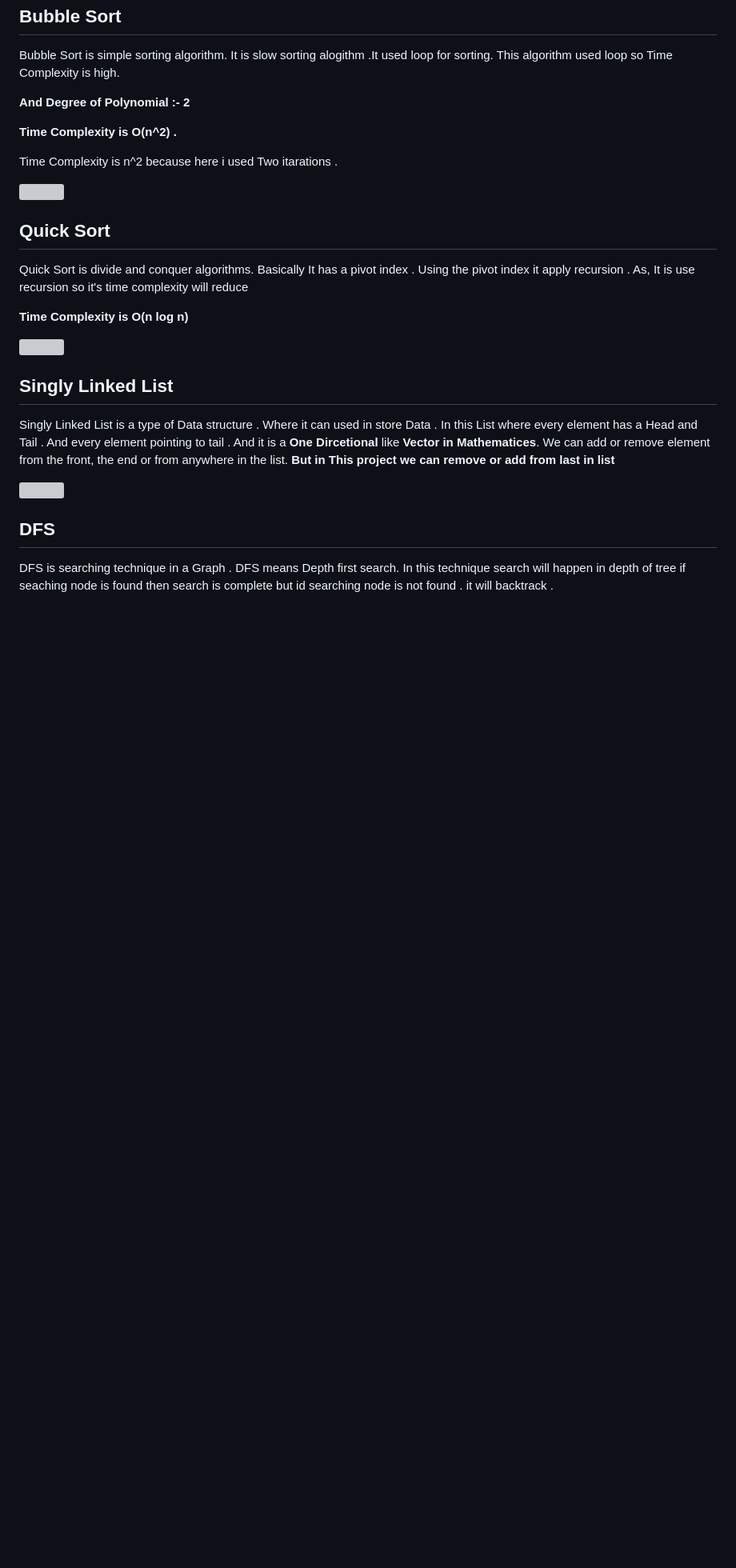
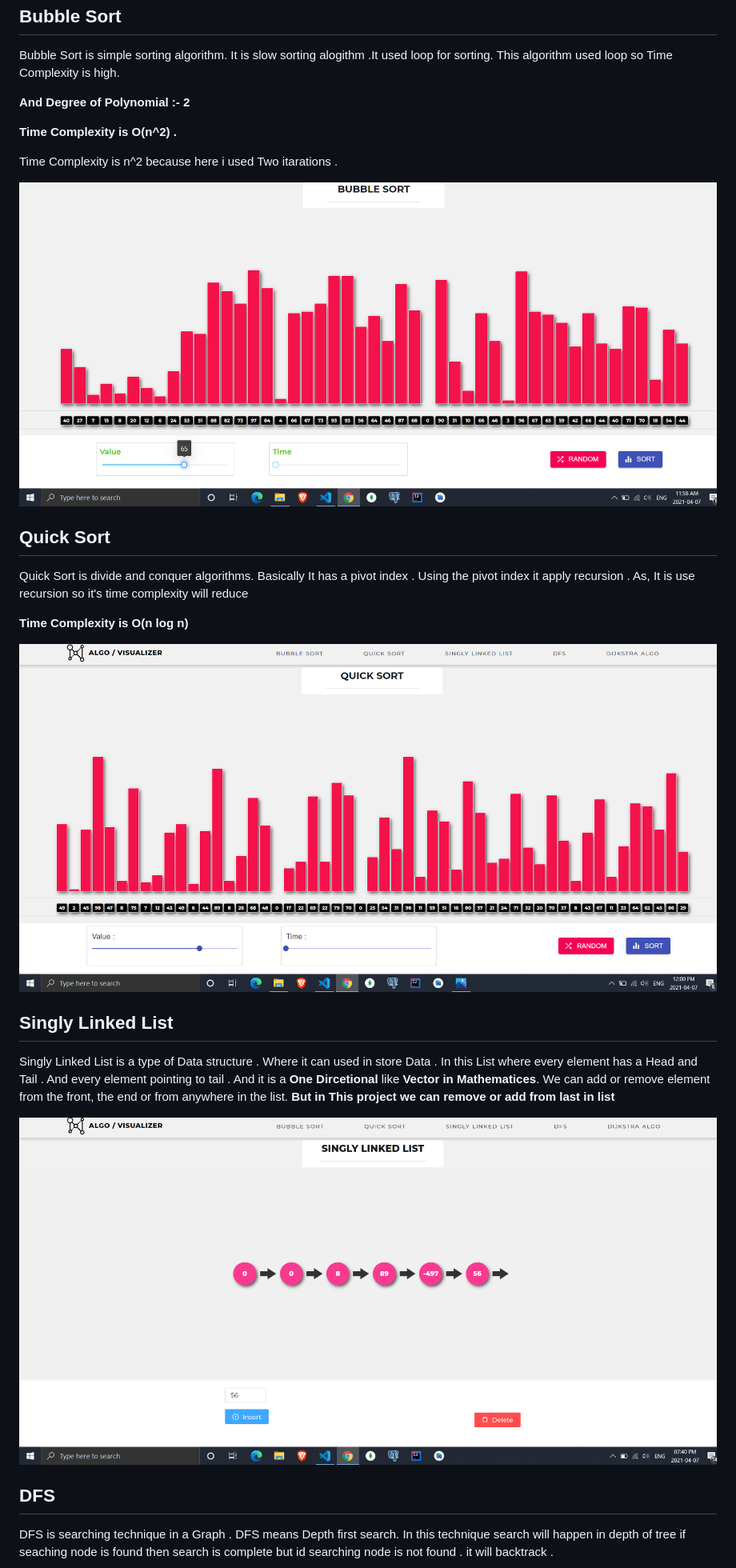
Before and after one commit to Prince1587/Algorithmic-Visualizer, a Markdown page: README.md, the part around the change printed below. Shown: that part at 80% size. GitHub-like rendering; blank space fills up the shorter version; grey boxes are pictures that could not be loaded.

```diff
--- a/README.md
+++ b/README.md
@@ -82,7 +82,7 @@ Algorithm visualizer is a react base web app where we can visualize and play wit
 Time Complexity is n^2 because here i used Two itarations .
 
 </p>
-  <img src='./Github/Images/BubbleSort.png'>
+  <img src='./BubbleSort.png'>
 
 </div>
 
@@ -95,7 +95,7 @@ Time Complexity is n^2 because here i used Two itarations .
 **Time Complexity is O(n log n)**
 
 </p>
-  <img src='./Github/Images/QuickSort.png'>
+  <img src='./QuickSort.png'>
 
 </div>
 
@@ -107,7 +107,7 @@ Time Complexity is n^2 because here i used Two itarations .
    We can add or remove element from the front, the end or from anywhere in the list. <strong style="color:red "> But in This project we can remove or add from last in list</strong>
 
 </p>
-  <img src='./Github/Images/SinglyLinkedList.png'>
+  <img src='./SinglyLinkedList.png'>
 
 </div>
 
```
Also changed, not shown: other parts of README.md (+2 -2 lines).
